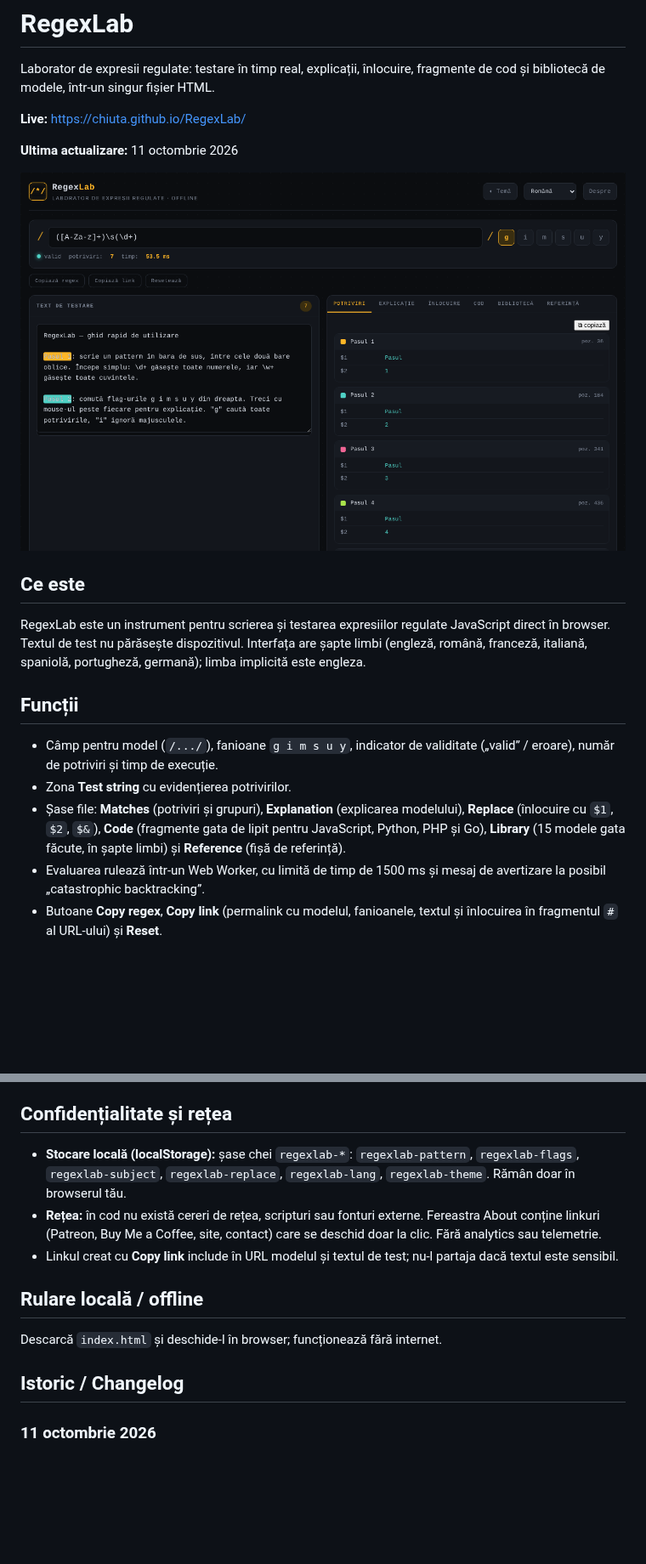
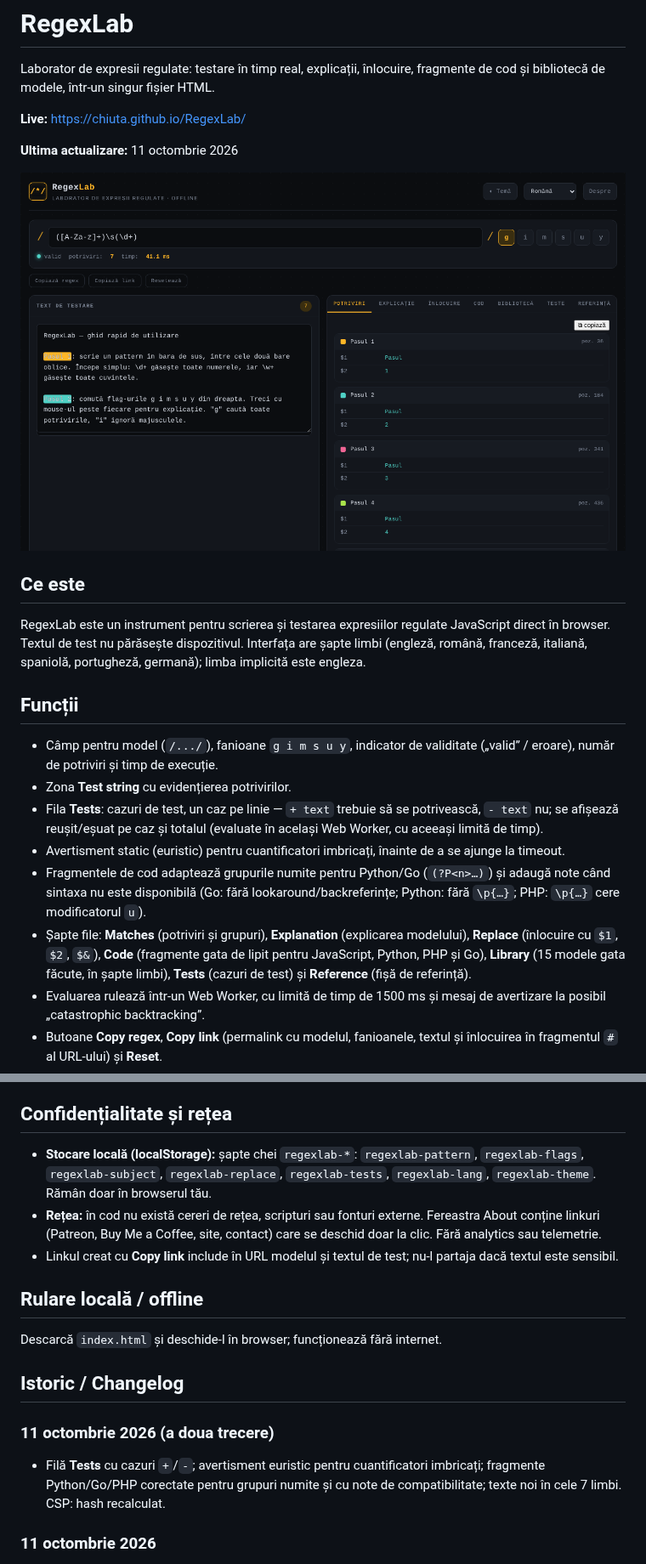
Before and after one commit to chiuta/RegexLab, a Markdown page: README.md, 2 parts joined by grey strips. Shown at 85% size. GitHub-like rendering; pictures changed too: screenshot.png; blank space fills up the shorter version.

Commit message:
Runda 6 (11 octombrie 2026): reparații și îmbunătățiri
Co-Authored-By: Claude Sonnet 5.5 <noreply@anthropic.com>
Claude-Session: https://claude.ai/code/session_01D2sCEb3hy3nutYexhUfQFs

```diff
--- a/README.md
+++ b/README.md
@@ -16,7 +16,10 @@ RegexLab este un instrument pentru scrierea și testarea expresiilor regulate Ja
 
 - Câmp pentru model (`/.../`), fanioane `g i m s u y`, indicator de validitate („valid” / eroare), număr de potriviri și timp de execuție.
 - Zona **Test string** cu evidențierea potrivirilor.
-- Șase file: **Matches** (potriviri și grupuri), **Explanation** (explicarea modelului), **Replace** (înlocuire cu `$1`, `$2`, `$&`), **Code** (fragmente gata de lipit pentru JavaScript, Python, PHP și Go), **Library** (15 modele gata făcute, în șapte limbi) și **Reference** (fișă de referință).
+- Fila **Tests**: cazuri de test, un caz pe linie — `+ text` trebuie să se potrivească, `- text` nu; se afișează reușit/eșuat pe caz și totalul (evaluate în același Web Worker, cu aceeași limită de timp).
+- Avertisment static (euristic) pentru cuantificatori imbricați, înainte de a se ajunge la timeout.
+- Fragmentele de cod adaptează grupurile numite pentru Python/Go (`(?P<n>…)`) și adaugă note când sintaxa nu este disponibilă (Go: fără lookaround/backreferințe; Python: fără `\p{…}`; PHP: `\p{…}` cere modificatorul `u`).
+- Șapte file: **Matches** (potriviri și grupuri), **Explanation** (explicarea modelului), **Replace** (înlocuire cu `$1`, `$2`, `$&`), **Code** (fragmente gata de lipit pentru JavaScript, Python, PHP și Go), **Library** (15 modele gata făcute, în șapte limbi), **Tests** (cazuri de test) și **Reference** (fișă de referință).
 - Evaluarea rulează într-un Web Worker, cu limită de timp de 1500 ms și mesaj de avertizare la posibil „catastrophic backtracking”.
 - Butoane **Copy regex**, **Copy link** (permalink cu modelul, fanioanele, textul și înlocuirea în fragmentul `#` al URL-ului) și **Reset**.
 - Temă luminoasă / întunecată (**Theme**), fereastră **About**.
@@ -34,7 +37,7 @@ RegexLab este un instrument pentru scrierea și testarea expresiilor regulate Ja
 
 ## Confidențialitate și rețea
 
-- **Stocare locală (localStorage):** șase chei `regexlab-*`: `regexlab-pattern`, `regexlab-flags`, `regexlab-subject`, `regexlab-replace`, `regexlab-lang`, `regexlab-theme`. Rămân doar în browserul tău.
+- **Stocare locală (localStorage):** șapte chei `regexlab-*`: `regexlab-pattern`, `regexlab-flags`, `regexlab-subject`, `regexlab-replace`, `regexlab-tests`, `regexlab-lang`, `regexlab-theme`. Rămân doar în browserul tău.
 - **Rețea:** în cod nu există cereri de rețea, scripturi sau fonturi externe. Fereastra About conține linkuri (Patreon, Buy Me a Coffee, site, contact) care se deschid doar la clic. Fără analytics sau telemetrie.
 - Linkul creat cu **Copy link** include în URL modelul și textul de test; nu-l partaja dacă textul este sensibil.
 
@@ -43,6 +46,9 @@ RegexLab este un instrument pentru scrierea și testarea expresiilor regulate Ja
 Descarcă `index.html` și deschide-l în browser; funcționează fără internet.
 
 ## Istoric / Changelog
+
+### 11 octombrie 2026 (a doua trecere)
+- Filă **Tests** cu cazuri `+`/`-`; avertisment euristic pentru cuantificatori imbricați; fragmente Python/Go/PHP corectate pentru grupuri numite și cu note de compatibilitate; texte noi în cele 7 limbi. CSP: hash recalculat.
 
 ### 11 octombrie 2026
 - Accesibilitate: conținutul principal este încadrat în `<main>` (antet și subsol rămân repere separate); axe-core raportează 0 încălcări la 1280 și 360 px.
```
Also changed, not shown: 1 other file.
